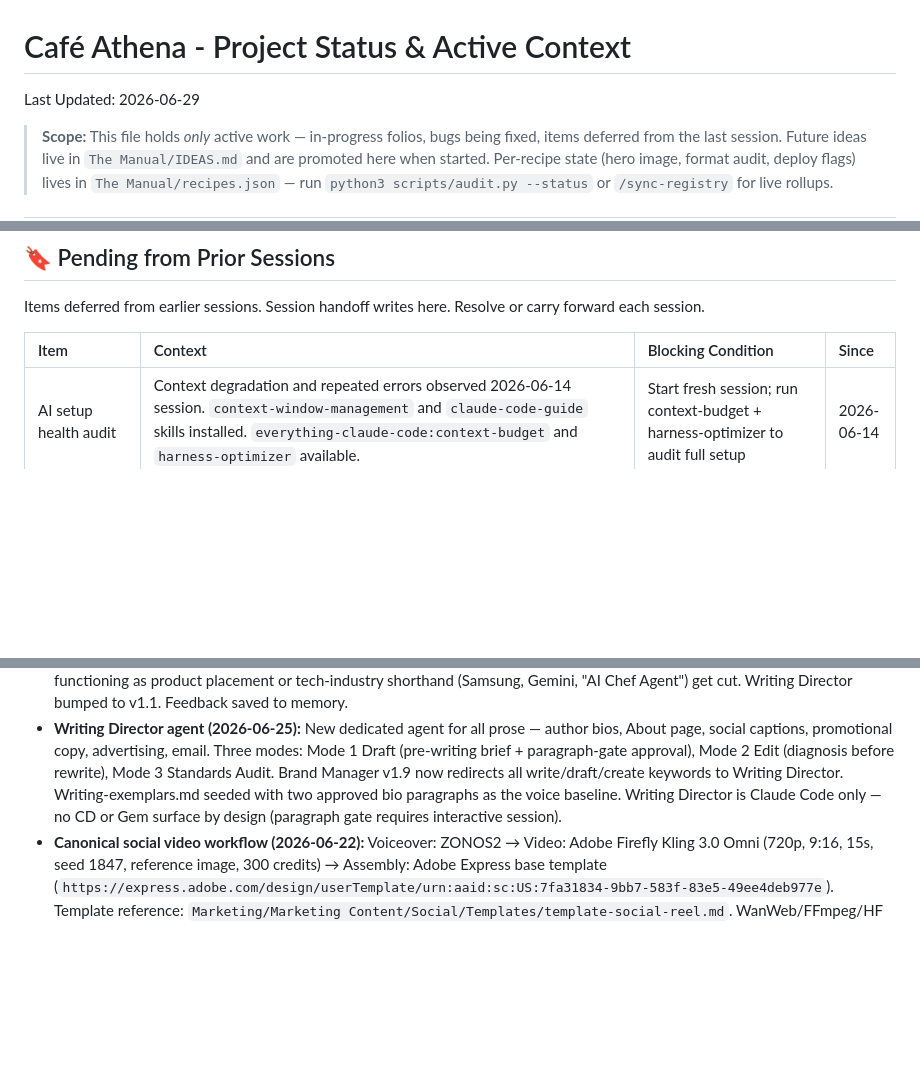
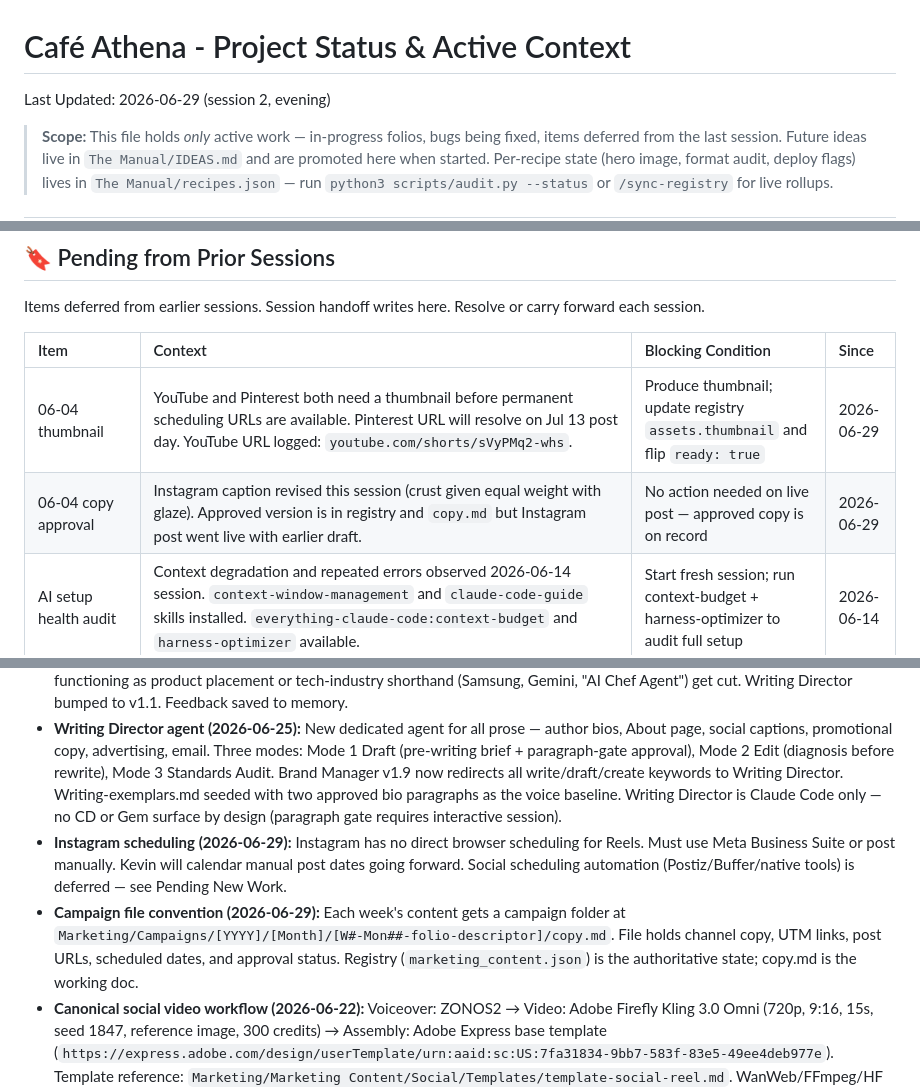
Before and after one commit to kevinward1969/cafe-athena, a Markdown page: PROJECT_STATUS.md, 3 parts joined by grey strips. GitHub-like rendering; blank space fills up the shorter version.

Commit message:
chore: session handoff — 06-04 Nashville Hot Chicken reel campaign complete

```diff
--- a/PROJECT_STATUS.md
+++ b/PROJECT_STATUS.md
@@ -1,6 +1,6 @@
 # Café Athena - Project Status & Active Context
 
-Last Updated: 2026-06-29
+Last Updated: 2026-06-29 (session 2, evening)
 
 > **Scope:** This file holds *only* active work — in-progress folios, bugs being fixed, items deferred from the last session. Future ideas live in `The Manual/IDEAS.md` and are promoted here when started. Per-recipe state (hero image, format audit, deploy flags) lives in `The Manual/recipes.json` — run `python3 scripts/audit.py --status` or `/sync-registry` for live rollups.
 
@@ -50,6 +51,8 @@ Items deferred from earlier sessions. Session handoff writes here. Resolve or ca
 
 | Item | Context | Blocking Condition | Since |
 | :--- | :--- | :--- | :--- |
+| 06-04 thumbnail | YouTube and Pinterest both need a thumbnail before permanent scheduling URLs are available. Pinterest URL will resolve on Jul 13 post day. YouTube URL logged: `youtube.com/shorts/sVyPMq2-whs`. | Produce thumbnail; update registry `assets.thumbnail` and flip `ready: true` | 2026-06-29 |
+| 06-04 copy approval | Instagram caption revised this session (crust given equal weight with glaze). Approved version is in registry and `copy.md` but Instagram post went live with earlier draft. | No action needed on live post — approved copy is on record | 2026-06-29 |
 | AI setup health audit | Context degradation and repeated errors observed 2026-06-14 session. `context-window-management` and `claude-code-guide` skills installed. `everything-claude-code:context-budget` and `harness-optimizer` available. | Start fresh session; run context-budget + harness-optimizer to audit full setup | 2026-06-14 |
 | HF tool integration | Integration entry point: `hugging_face/Projects/cafe-athena/hugging-face-agent.md`. **Integration test complete (2026-06-22):** All tools confirmed working in production run. Wan2.2 I2V (zerogpu-aoti fast) is the primary animated still tool — AUDIT-008 passed. ZONOS2 is preferred TTS; Qwen3-TTS is backup. **Remaining gaps:** ZONOS2 formal integration incomplete (no standalone Tool Registry entry, no workflow section, no audit at `hugging_face/audit/zonos2-audit.md`). FLUX and Ideogram audits (AUDIT-004, AUDIT-005 by original numbering) still pending. | Next: formally integrate ZONOS2 per skill-implementation.md, then FLUX/Ideogram audits. | 2026-06-20 |
 | Install pm-skills in Claude Desktop | pm-skills plugins installed at user scope (~/.claude) — already globally available. Confirm they appear in Claude Desktop. | Open Claude Desktop and verify plugins are active | 2026-06-14 |
@@ -74,6 +77,8 @@ Items deferred from earlier sessions. Session handoff writes here. Resolve or ca
 - **Phase 1 agent audit complete (2026-06-25, session 62):** All non-Chef agent documentation gaps closed. `TECHNICAL_REFERENCE.md` §8 Division of Labor and §9 Skills Map both updated with Writing Director. `CLAUDE.md` updated: Writing Director in Key Files table, `writing-exemplars.md` in Key Files table, Writing Director in Version Bump Rule list, Writing Director auto-trigger section added. Technical Director canonical bumped to v1.5 (was behind CD at v1.5); CD restored to v1.6 with full ECC skills table (9 entries were missing from compact port). `MULTI_AGENT_ARCHITECTURE.md` updated to v1.4 — agent inventory, architecture diagram, and quick reference all reflect current 11-surface system.
 - **Writing Director brand names rule (2026-06-25):** Rule updated from "cut all brand names" to "use brand names well and appropriately." Earned, narrative-serving brand names (e.g., "OneNote" as the specific archiving tool) may stay. Brand names functioning as product placement or tech-industry shorthand (Samsung, Gemini, "AI Chef Agent") get cut. Writing Director bumped to v1.1. Feedback saved to memory.
 - **Writing Director agent (2026-06-25):** New dedicated agent for all prose — author bios, About page, social captions, promotional copy, advertising, email. Three modes: Mode 1 Draft (pre-writing brief + paragraph-gate approval), Mode 2 Edit (diagnosis before rewrite), Mode 3 Standards Audit. Brand Manager v1.9 now redirects all write/draft/create keywords to Writing Director. Writing-exemplars.md seeded with two approved bio paragraphs as the voice baseline. Writing Director is Claude Code only — no CD or Gem surface by design (paragraph gate requires interactive session).
+- **Instagram scheduling (2026-06-29):** Instagram has no direct browser scheduling for Reels. Must use Meta Business Suite or post manually. Kevin will calendar manual post dates going forward. Social scheduling automation (Postiz/Buffer/native tools) is deferred — see Pending New Work.
+- **Campaign file convention (2026-06-29):** Each week's content gets a campaign folder at `Marketing/Campaigns/[YYYY]/[Month]/[W#-Mon##-folio-descriptor]/copy.md`. File holds channel copy, UTM links, post URLs, scheduled dates, and approval status. Registry (`marketing_content.json`) is the authoritative state; copy.md is the working doc.
 - **Canonical social video workflow (2026-06-22):** Voiceover: ZONOS2 → Video: Adobe Firefly Kling 3.0 Omni (720p, 9:16, 15s, seed 1847, reference image, 300 credits) → Assembly: Adobe Express base template (`https://express.adobe.com/design/userTemplate/urn:aaid:sc:US:7fa31834-9bb7-583f-83e5-49ee4deb977e`). Template reference: `Marketing/Marketing Content/Social/Templates/template-social-reel.md`. WanWeb/FFmpeg/HF video tools are backup only. Brand Manager owns production. Confirmed working on 06-07 Chicken and Dumplings Facebook reel.
 - **Plugin scope:** Plugins installed via `claude plugin install` at user scope are stored in `~/.claude/plugins/` and are shared across Claude Code CLI, Claude Desktop, and claude.ai. No separate Desktop install needed.
 - **antigravity-awesome-skills:** Registered as a marketplace but individual plugins lack `plugin.json` manifests — cannot install via `claude plugin install`. Skills must be copied manually to `~/.claude/skills/`. Done for `context-window-management` and `claude-code-guide`.
```
Also changed, not shown: other parts of PROJECT_STATUS.md (+1 -0 lines).
